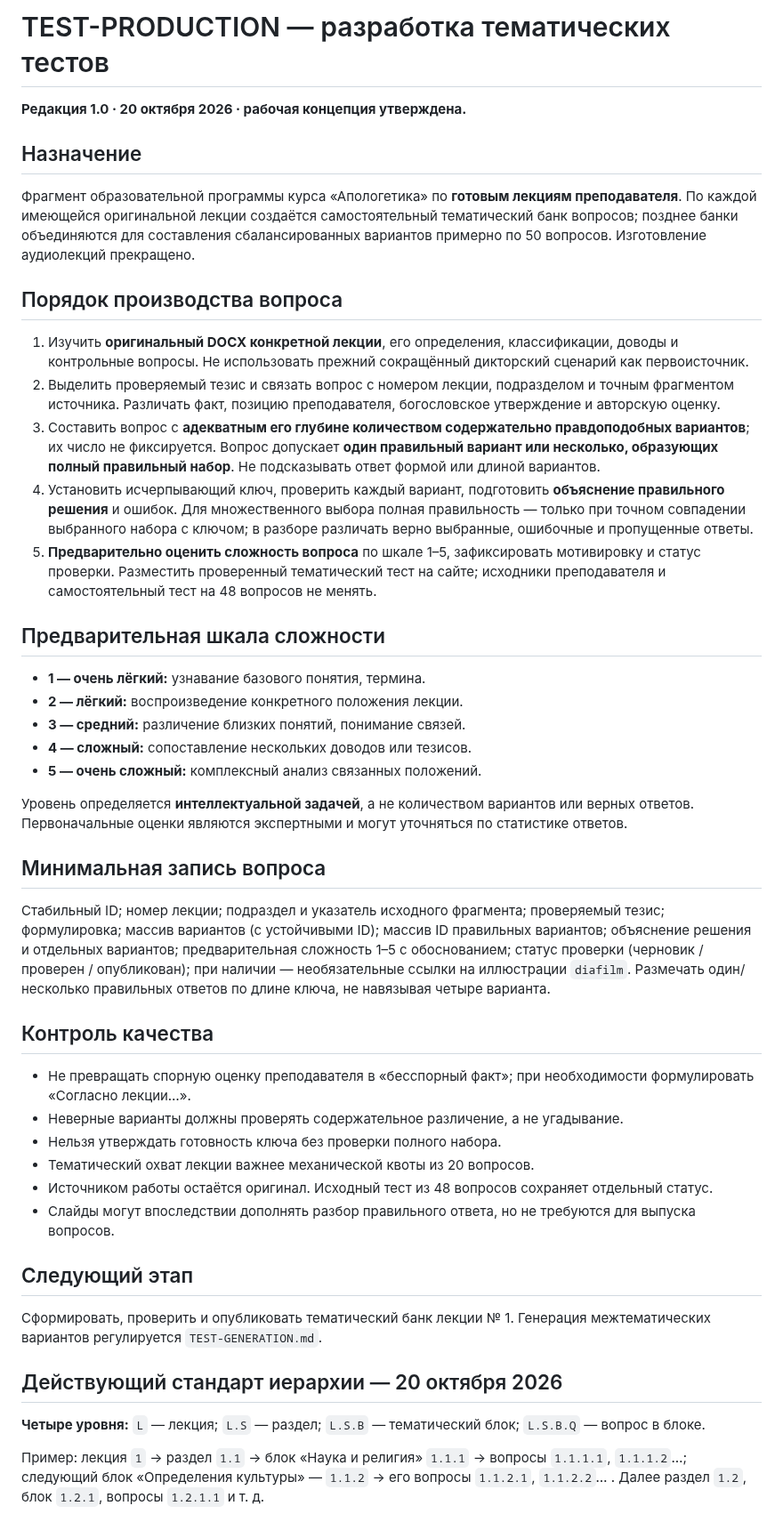
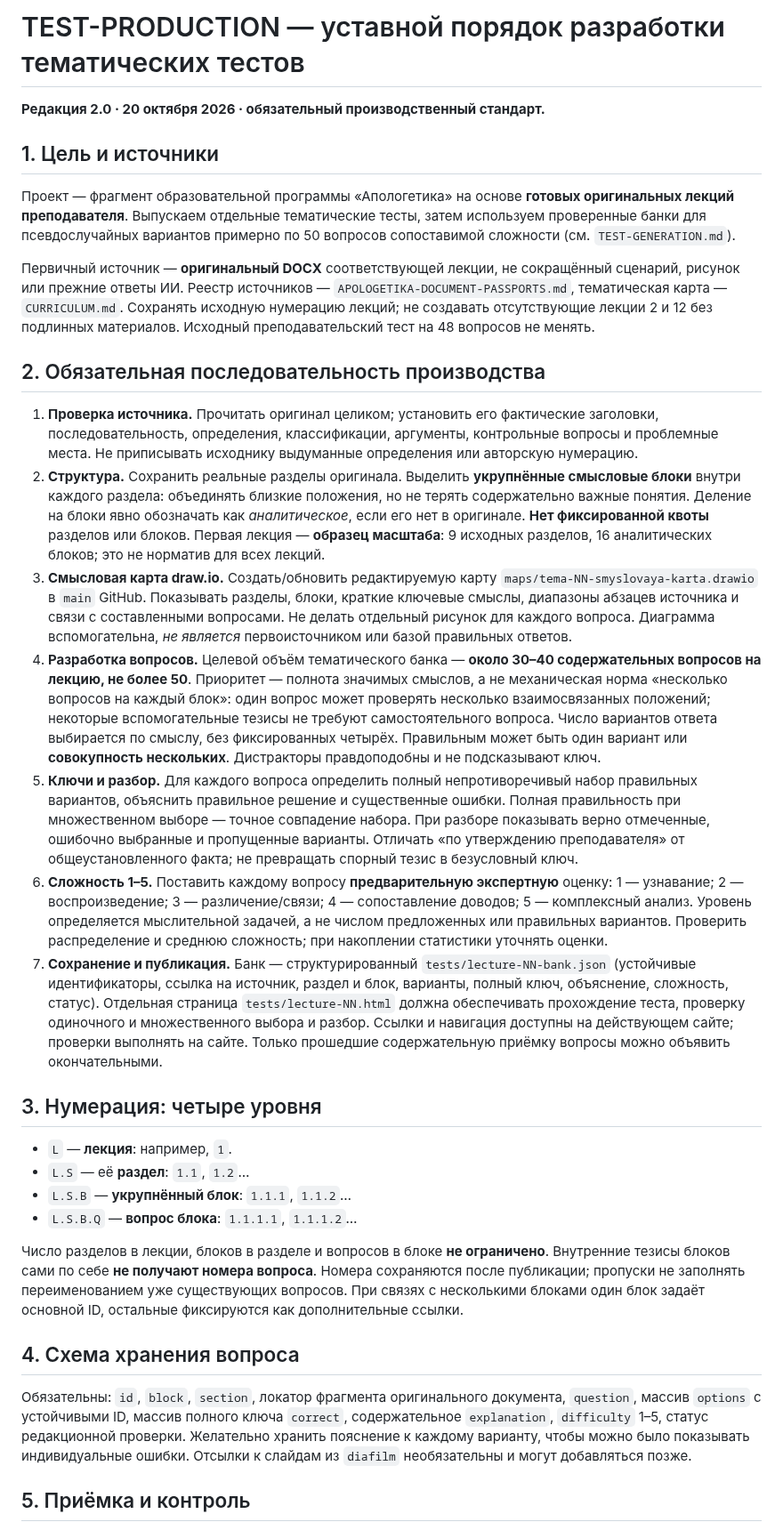
Before and after one commit to slobodatablichka/apologetika-test, a Markdown page: TEST-PRODUCTION.md, the part around one of its changes. Shown at 89% size. Rendered like a GitHub page.

Commit message:
Adopt mandatory lesson-to-question production charter based on lecture 1 pilot

```diff
--- a/TEST-PRODUCTION.md
+++ b/TEST-PRODUCTION.md
@@ -1,44 +1,35 @@
-# TEST-PRODUCTION — разработка тематических тестов
+# TEST-PRODUCTION — уставной порядок разработки тематических тестов
 
-**Редакция 1.0 · 20 октября 2026 · рабочая концепция утверждена.**
+**Редакция 2.0 · 20 октября 2026 · обязательный производственный стандарт.**
 
-## Назначение
-Фрагмент образовательной программы курса «Апологетика» по **готовым лекциям преподавателя**. По каждой имеющейся оригинальной лекции создаётся самостоятельный тематический банк вопросов; позднее банки объединяются для составления сбалансированных вариантов примерно по 50 вопросов. Изготовление аудиолекций прекращено.
+## 1. Цель и источники
 
-## Порядок производства вопроса
-1. Изучить **оригинальный DOCX конкретной лекции**, его определения, классификации, доводы и контрольные вопросы. Не использовать прежний сокращённый дикторский сценарий как первоисточник.
-2. Выделить проверяемый тезис и связать вопрос с номером лекции, подразделом и точным фрагментом источника. Различать факт, позицию преподавателя, богословское утверждение и авторскую оценку.
-3. Составить вопрос с **адекватным его глубине количеством содержательно правдоподобных вариантов**; их число не фиксируется. Вопрос допускает **один правильный вариант или несколько, образующих полный правильный набор**. Не подсказывать ответ формой или длиной вариантов.
-4. Установить исчерпывающий ключ, проверить каждый вариант, подготовить **объяснение правильного решения** и ошибок. Для множественного выбора полная правильность — только при точном совпадении выбранного набора с ключом; в разборе различать верно выбранные, ошибочные и пропущенные ответы.
-5. **Предварительно оценить сложность вопроса** по шкале 1–5, зафиксировать мотивировку и статус проверки. Разместить проверенный тематический тест на сайте; исходники преподавателя и самостоятельный тест на 48 вопросов не менять.
+Проект — фрагмент образовательной программы «Апологетика» на основе **готовых оригинальных лекций преподавателя**. Выпускаем отдельные тематические тесты, затем используем проверенные банки для псевдослучайных вариантов примерно по 50 вопросов сопоставимой сложности (см. `TEST-GENERATION.md`).
 
-## Предварительная шкала сложности
-- **1 — очень лёгкий:** узнавание базового понятия, термина.
-- **2 — лёгкий:** воспроизведение конкретного положения лекции.
-- **3 — средний:** различение близких понятий, понимание связей.
-- **4 — сложный:** сопоставление нескольких доводов или тезисов.
-- **5 — очень сложный:** комплексный анализ связанных положений.
+Первичный источник — **оригинальный DOCX** соответствующей лекции, не сокращённый сценарий, рисунок или прежние ответы ИИ. Реестр источников — `APOLOGETIKA-DOCUMENT-PASSPORTS.md`, тематическая карта — `CURRICULUM.md`. Сохранять исходную нумерацию лекций; не создавать отсутствующие лекции 2 и 12 без подлинных материалов. Исходный преподавательский тест на 48 вопросов не менять.
 
-Уровень определяется **интеллектуальной задачей**, а не количеством вариантов или верных ответов. Первоначальные оценки являются экспертными и могут уточняться по статистике ответов.
+## 2. Обязательная последовательность производства
 
-## Минимальная запись вопроса
-Стабильный ID; номер лекции; подраздел и указатель исходного фрагмента; проверяемый тезис; формулировка; массив вариантов (с устойчивыми ID); массив ID правильных вариантов; объяснение решения и отдельных вариантов; предварительная сложность 1–5 с обоснованием; статус проверки (черновик / проверен / опубликован); при наличии — необязательные ссылки на иллюстрации `diafilm`. Размечать один/несколько правильных ответов по длине ключа, не навязывая четыре варианта.
+1. **Проверка источника.** Прочитать оригинал целиком; установить его фактические заголовки, последовательность, определения, классификации, аргументы, контрольные вопросы и проблемные места. Не приписывать исходнику выдуманные определения или авторскую нумерацию.
+2. **Структура.** Сохранить реальные разделы оригинала. Выделить **укрупнённые смысловые блоки** внутри каждого раздела: объединять близкие положения, но не терять содержательно важные понятия. Деление на блоки явно обозначать как *аналитическое*, если его нет в оригинале. **Нет фиксированной квоты** разделов или блоков. Первая лекция — **образец масштаба**: 9 исходных разделов, 16 аналитических блоков; это не норматив для всех лекций.
+3. **Смысловая карта draw.io.** Создать/обновить редактируемую карту `maps/tema-NN-smyslovaya-karta.drawio` в `main` GitHub. Показывать разделы, блоки, краткие ключевые смыслы, диапазоны абзацев источника и связи с составленными вопросами. Не делать отдельный рисунок для каждого вопроса. Диаграмма вспомогательна, *не является* первоисточником или базой правильных ответов.
+4. **Разработка вопросов.** Целевой объём тематического банка — **около 30–40 содержательных вопросов на лекцию, не более 50**. Приоритет — полнота значимых смыслов, а не механическая норма «несколько вопросов на каждый блок»: один вопрос может проверять несколько взаимосвязанных положений; некоторые вспомогательные тезисы не требуют самостоятельного вопроса. Число вариантов ответа выбирается по смыслу, без фиксированных четырёх. Правильным может быть один вариант или **совокупность нескольких**. Дистракторы правдоподобны и не подсказывают ключ.
+5. **Ключи и разбор.** Для каждого вопроса определить полный непротиворечивый набор правильных вариантов, объяснить правильное решение и существенные ошибки. Полная правильность при множественном выборе — точное совпадение набора. При разборе показывать верно отмеченные, ошибочно выбранные и пропущенные варианты. Отличать «по утверждению преподавателя» от общеустановленного факта; не превращать спорный тезис в безусловный ключ.
+6. **Сложность 1–5.** Поставить каждому вопросу **предварительную экспертную** оценку: 1 — узнавание; 2 — воспроизведение; 3 — различение/связи; 4 — сопоставление доводов; 5 — комплексный анализ. Уровень определяется мыслительной задачей, а не числом предложенных или правильных вариантов. Проверить распределение и среднюю сложность; при накоплении статистики уточнять оценки.
+7. **Сохранение и публикация.** Банк — структурированный `tests/lecture-NN-bank.json` (устойчивые идентификаторы, ссылка на источник, раздел и блок, варианты, полный ключ, объяснение, сложность, статус). Отдельная страница `tests/lecture-NN.html` должна обеспечивать прохождение теста, проверку одиночного и множественного выбора и разбор. Ссылки и навигация доступны на действующем сайте; проверки выполнять на сайте. Только прошедшие содержательную приёмку вопросы можно объявить окончательными.
 
-## Контроль качества
-- Не превращать спорную оценку преподавателя в «бесспорный факт»; при необходимости формулировать «Согласно лекции…».
-- Неверные варианты должны проверять содержательное различение, а не угадывание.
-- Нельзя утверждать готовность ключа без проверки полного набора.
-- Тематический охват лекции важнее механической квоты из 20 вопросов.
-- Источником работы остаётся оригинал. Исходный тест из 48 вопросов сохраняет отдельный статус.
-- Слайды могут впоследствии дополнять разбор правильного ответа, но не требуются для выпуска вопросов.
+## 3. Нумерация: четыре уровня
 
-## Следующий этап
-Сформировать, проверить и опубликовать тематический банк лекции № 1. Генерация межтематических вариантов регулируется `TEST-GENERATION.md`.
+- `L` — **лекция**: например, `1`.
+- `L.S` — её **раздел**: `1.1`, `1.2`…
+- `L.S.B` — **укрупнённый блок**: `1.1.1`, `1.1.2`…
+- `L.S.B.Q` — **вопрос блока**: `1.1.1.1`, `1.1.1.2`…
 
+Число разделов в лекции, блоков в разделе и вопросов в блоке **не ограничено**. Внутренние тезисы блоков сами по себе **не получают номера вопроса**. Номера сохраняются после публикации; пропуски не заполнять переименованием уже существующих вопросов. При связях с несколькими блоками один блок задаёт основной ID, остальные фиксируются как дополнительные ссылки.
 
-## Действующий стандарт иерархии — 20 октября 2026
+## 4. Схема хранения вопроса
 
-**Четыре уровня:** `L` — лекция; `L.S` — раздел; `L.S.B` — тематический блок; `L.S.B.Q` — вопрос в блоке.
+Обязательны: `id`, `block`, `section`, локатор фрагмента оригинального документа, `question`, массив `options` с устойчивыми ID, массив полного ключа `correct`, содержательное `explanation`, `difficulty` 1–5, статус редакционной проверки. Желательно хранить пояснение к каждому варианту, чтобы можно было показывать индивидуальные ошибки. Отсылки к слайдам из `diafilm` необязательны и могут добавляться позже.
 
-Пример: лекция `1` → раздел `1.1` → блок «Наука и религия» `1.1.1` → вопросы `1.1.1.1`, `1.1.1.2`…; следующий блок «Определения культуры» — `1.1.2` → его вопросы `1.1.2.1`, `1.1.2.2`… . Далее раздел `1.2`, блок `1.2.1`, вопросы `1.2.1.1` и т. д.
+## 5. Приёмка и контроль
 
```
Also changed, not shown: other parts of TEST-PRODUCTION.md (+13 -2 lines).
